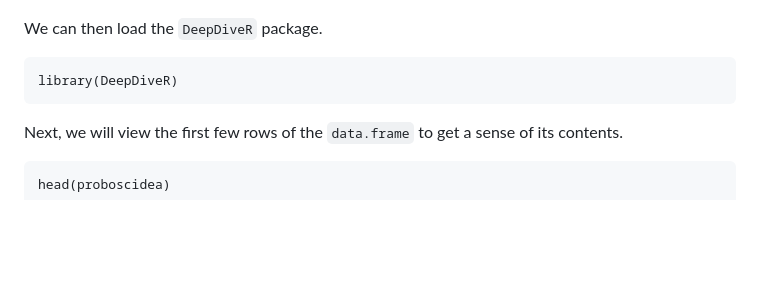
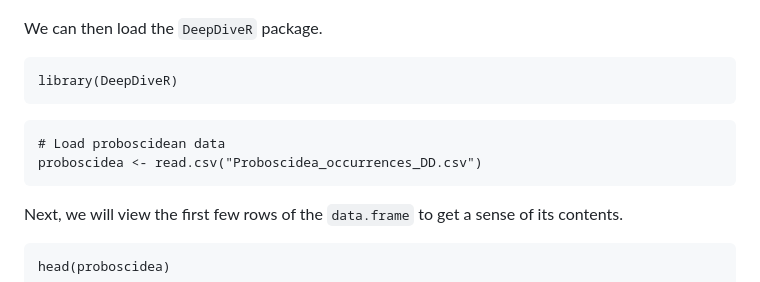
Before and after one commit to thauffe/cpeg25, a Markdown page: tutorials/DeepDive/README.md, the part around the change. GitHub-like rendering; blank space fills up the shorter version.

Commit message:
add read data

````diff
--- a/tutorials/DeepDive/README.md
+++ b/tutorials/DeepDive/README.md
@@ -25,6 +25,11 @@ We can then load the `DeepDiveR` package.
 
 ```
 library(DeepDiveR)
+```
+
+```
+# Load proboscidean data
+proboscidea <- read.csv("Proboscidea_occurrences_DD.csv")
 ```
 
 
````
